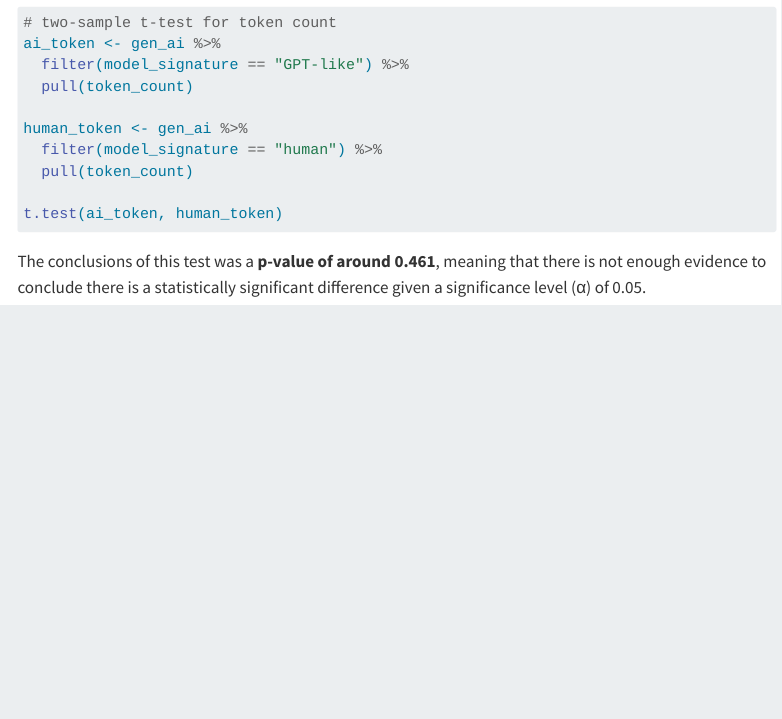
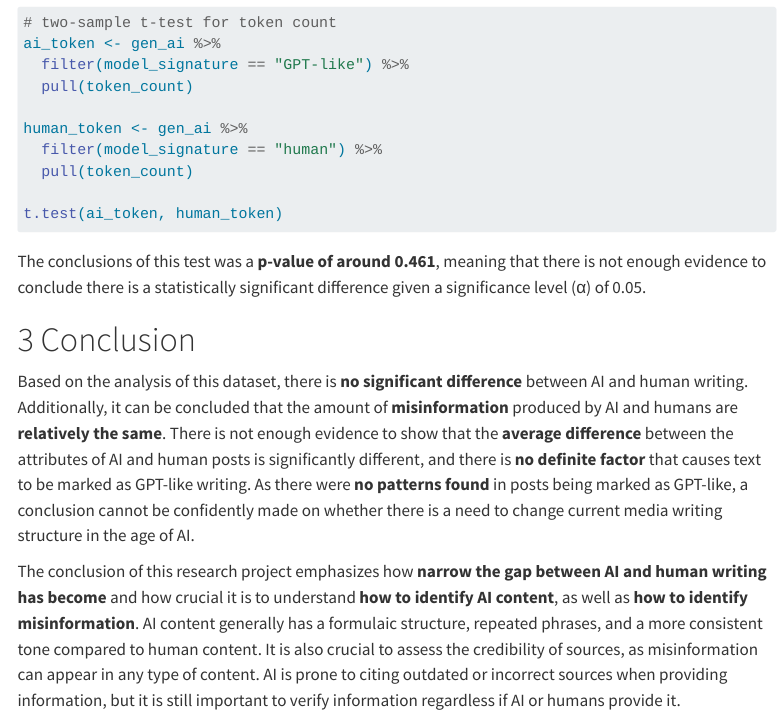
Before and after one commit to kpwong26/dsda1010-final-project, a Quarto document (final-project-report.qmd): the page in a window 1100 px wide, from 4380 px down. Rendered offline with R 4.5, knitr and Pandoc in place of Quarto, with nearby package versions; the code chunks are not run, so their results and figures are left out; menus at the side of the page are left out.

Commit message:
added conclusion

````diff
--- a/final-project-report.qmd
+++ b/final-project-report.qmd
@@ -130,3 +130,8 @@ t.test(ai_token, human_token)
 ```
 
 The conclusions of this test was a **p-value of around 0.461**, meaning that there is not enough evidence to conclude there is a statistically significant difference given a significance level (α) of 0.05.
+
+# Conclusion
+Based on the analysis of this dataset, there is **no significant difference** between AI and human writing. Additionally, it can be concluded that the amount of **misinformation** produced by AI and humans are **relatively the same**. There is not enough evidence to show that the **average difference** between the attributes of AI and human posts is significantly different, and there is **no definite factor** that causes text to be marked as GPT-like writing. As there were **no patterns found** in posts being marked as GPT-like, a conclusion cannot be confidently made on whether there is a need to change current media writing structure in the age of AI.
+
+The conclusion of this research project emphasizes how **narrow the gap between AI and human writing has become** and how crucial it is to understand **how to identify AI content**, as well as **how to identify misinformation**. AI content generally has a formulaic structure, repeated phrases, and a more consistent tone compared to human content. It is also crucial to assess the credibility of sources, as misinformation can appear in any type of content. AI is prone to citing outdated or incorrect sources when providing information, but it is still important to verify information regardless if AI or humans provide it.
````
